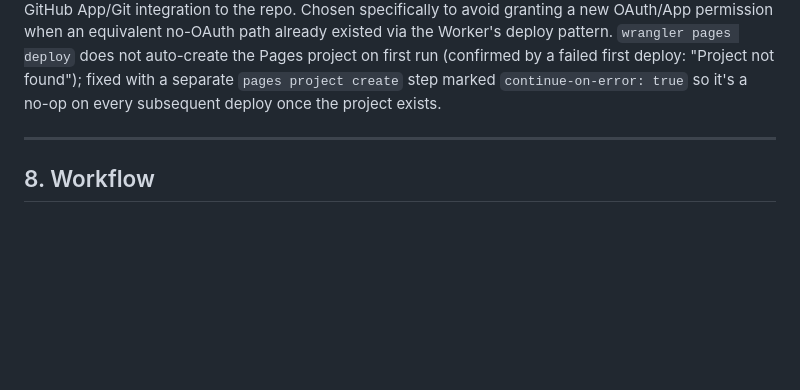
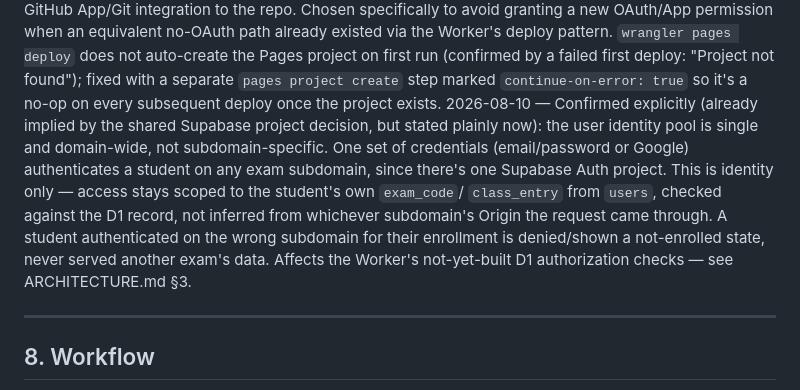
Before and after one commit to kuldeeptyagivet/examsindia, a Markdown page: CLAUDE.md, the part around the change. Rendered like a GitHub page; blank space fills up the shorter version.

Commit message:
docs: clarify shared identity pool vs per-user exam access scoping
Auth is one shared Supabase pool across all exam subdomains (same
credentials work anywhere); access still scopes strictly to the
authenticated user's own exam_code/class_entry in D1, not the
subdomain they logged in through. Notes this as a requirement for the
Worker's not-yet-built D1 authorization checks.

```diff
--- a/CLAUDE.md
+++ b/CLAUDE.md
@@ -375,6 +375,18 @@ credentials that do need protecting: `wrangler secret put`, read only via
   not found"); fixed with a separate `pages project create` step marked
   `continue-on-error: true` so it's a no-op on every subsequent deploy
   once the project exists.
+2026-08-10 — Confirmed explicitly (already implied by the shared
+  Supabase project decision, but stated plainly now): the user identity
+  pool is single and domain-wide, not subdomain-specific. One set of
+  credentials (email/password or Google) authenticates a student on any
+  exam subdomain, since there's one Supabase Auth project. This is
+  identity only — access stays scoped to the student's own `exam_code`/
+  `class_entry` from `users`, checked against the D1 record, not
+  inferred from whichever subdomain's Origin the request came through.
+  A student authenticated on the wrong subdomain for their enrollment
+  is denied/shown a not-enrolled state, never served another exam's
+  data. Affects the Worker's not-yet-built D1 authorization checks — see
+  ARCHITECTURE.md §3.
 
 ---
 
```
Also changed, not shown: ARCHITECTURE.md (+1 -1 lines).
